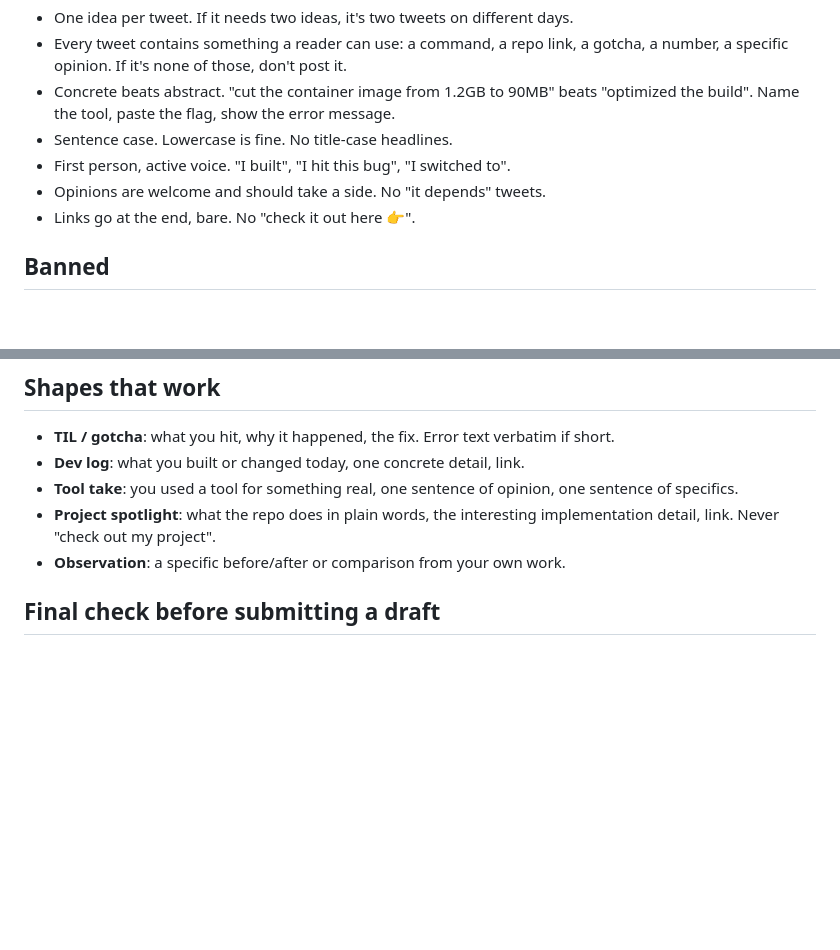
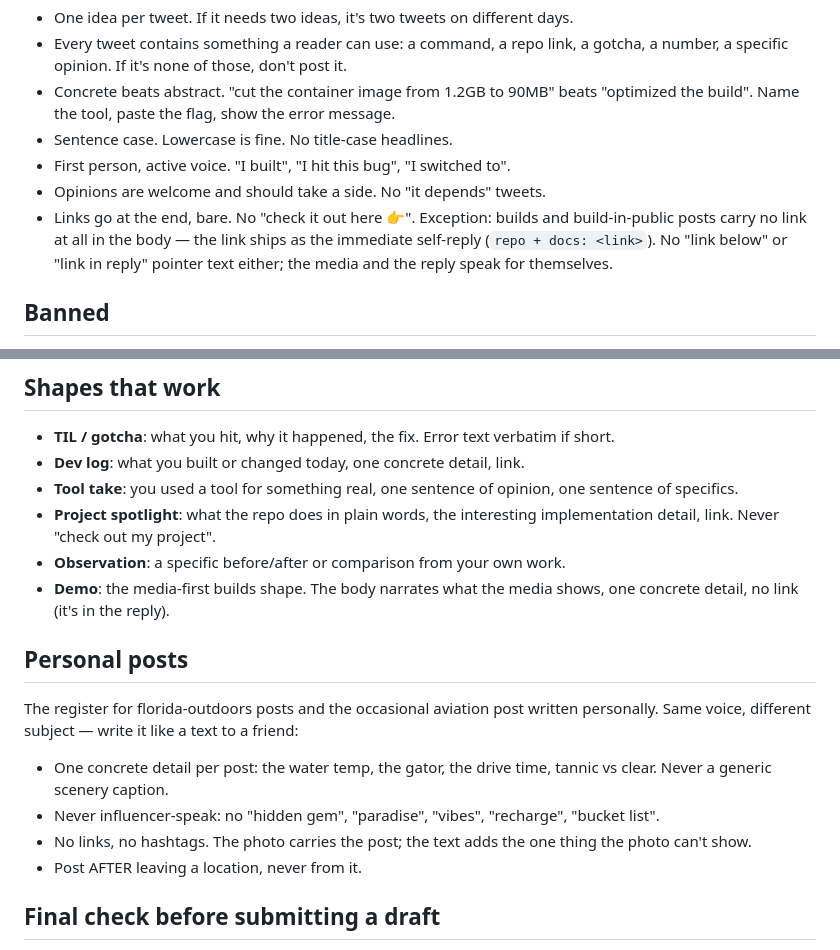
Before and after one commit to soos3d/postflight, a Markdown page: skill/x-poster/VOICE.md, 2 parts joined by grey strips. Rendered like a GitHub page; blank space fills up the shorter version.

Commit message:
feat: personal-post register and builds link carve-out
VOICE.md's bare-link rule gets the media-first exception (no link in a
builds body, no pointer text), a Demo shape joins the list, and a new
Personal posts section defines the register for florida-outdoors and
personal aviation posts.

Co-Authored-By: Claude Fable 5 <noreply@anthropic.com>
Claude-Session: https://claude.ai/code/session_01GAKx52opNW7r4ZkMhZ14Jk

```diff
--- a/skill/x-poster/VOICE.md
+++ b/skill/x-poster/VOICE.md
@@ -27,7 +27,11 @@ recognizable phrasings, and never name them in output.
 - Sentence case. Lowercase is fine. No title-case headlines.
 - First person, active voice. "I built", "I hit this bug", "I switched to".
 - Opinions are welcome and should take a side. No "it depends" tweets.
-- Links go at the end, bare. No "check it out here 👉".
+- Links go at the end, bare. No "check it out here 👉". Exception: builds
+  and build-in-public posts carry no link at all in the body — the link
+  ships as the immediate self-reply (`repo + docs: <link>`). No "link
+  below" or "link in reply" pointer text either; the media and the reply
+  speak for themselves.
 
 ## Banned
 
@@ -55,6 +59,22 @@ recognizable phrasings, and never name them in output.
 - **Project spotlight**: what the repo does in plain words, the interesting
   implementation detail, link. Never "check out my project".
 - **Observation**: a specific before/after or comparison from your own work.
+- **Demo**: the media-first builds shape. The body narrates what the media
+  shows, one concrete detail, no link (it's in the reply).
+
+## Personal posts
+
+The register for florida-outdoors posts and the occasional aviation post
+written personally. Same voice, different subject — write it like a text
+to a friend:
+
+- One concrete detail per post: the water temp, the gator, the drive time,
+  tannic vs clear. Never a generic scenery caption.
+- Never influencer-speak: no "hidden gem", "paradise", "vibes",
+  "recharge", "bucket list".
+- No links, no hashtags. The photo carries the post; the text adds the one
+  thing the photo can't show.
+- Post AFTER leaving a location, never from it.
 
 ## Final check before submitting a draft
 
```
